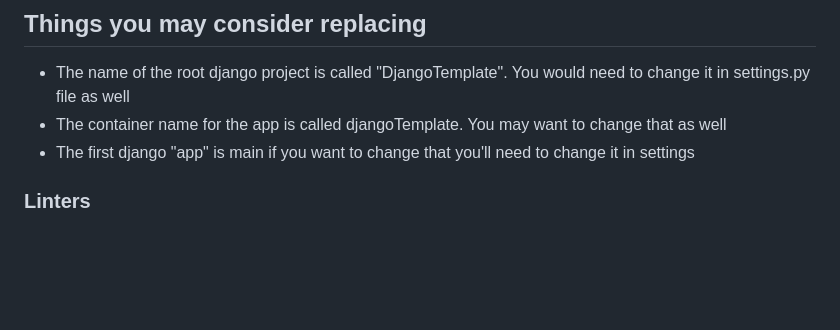
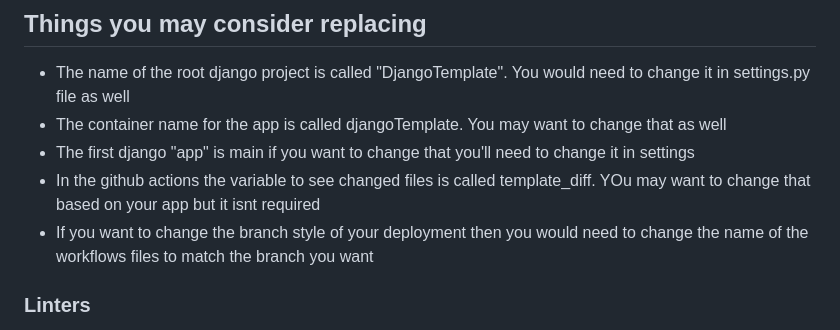
Before and after one commit to levimoore1992/DjangoShipFast, a Markdown page: README.md, the part around the change. Rendered like a GitHub page; blank space fills up the shorter version.

Commit message:
HOTFIX: Documentation changes

```diff
--- a/README.md
+++ b/README.md
@@ -28,6 +28,8 @@ docker compose up --build
 <li>The name of the root django project is called "DjangoTemplate". You would need to change it in settings.py file as well</li>
 <li>The container name for the app is called djangoTemplate. You may want to change that as well</li>
 <li>The first django "app" is main if you want to change that you'll need to change it in settings</li>
+<li>In the github actions the variable to see changed files is called template_diff. YOu may want to change that based on your app but it isnt required</li>
+<li>If you want to change the branch style of your deployment then you would need to change the name of the workflows files to match the branch you want</li>
 </ul>
 
 ### Linters
```
